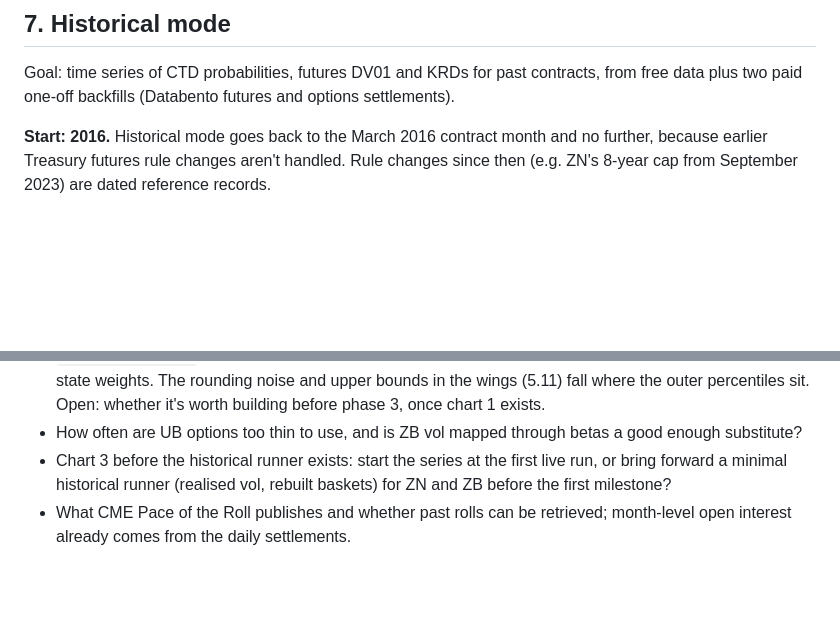
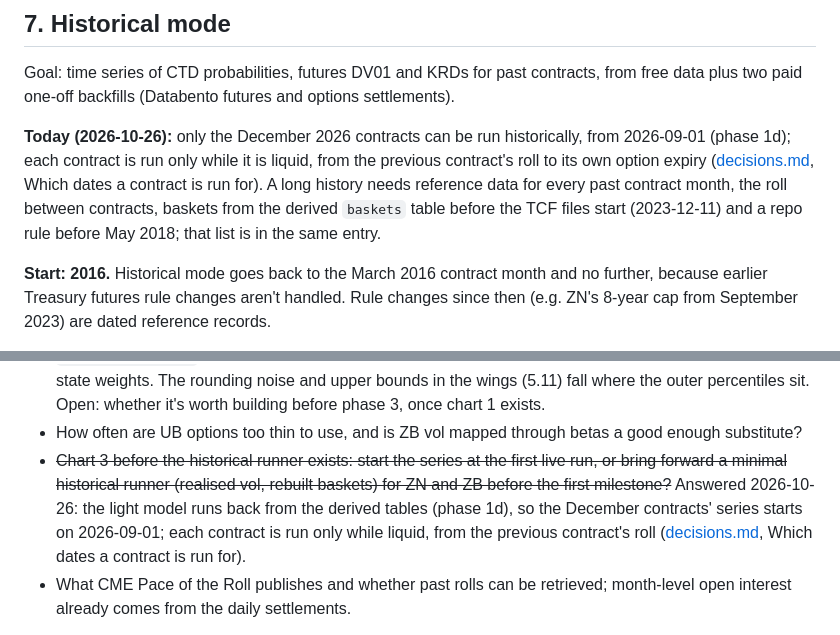
Before and after one commit to willdshi/ust-futures-ctd, a Markdown page: docs/design.md, 2 parts joined by grey strips. Drawn GitHub-style; blank space fills up the shorter version.

```diff
--- a/docs/design.md
+++ b/docs/design.md
@@ -424,6 +424,8 @@ The published charts and their tiers are specified in [outputs.md](outputs.md).
 
 Goal: time series of CTD probabilities, futures DV01 and KRDs for past contracts, from free data plus two paid one-off backfills (Databento futures and options settlements).
 
+**Today (2026-10-26):** only the December 2026 contracts can be run historically, from 2026-09-01 (phase 1d); each contract is run only while it is liquid, from the previous contract's roll to its own option expiry ([decisions.md](decisions.md), Which dates a contract is run for). A long history needs reference data for every past contract month, the roll between contracts, baskets from the derived `baskets` table before the TCF files start (2023-12-11) and a repo rule before May 2018; that list is in the same entry.
+
 **Start: 2016.** Historical mode goes back to the March 2016 contract month and no further, because earlier Treasury futures rule changes aren't handled. Rule changes since then (e.g. ZN's 8-year cap from September 2023) are dated reference records.
 
 - **Baskets**: rebuild per past contract from the issue list (including since-matured issues) and eligibility rules; compute CFs with the formula. Validate against any published past tables. This is the main effort.
@@ -553,7 +555,7 @@ Goal: time series of CTD probabilities, futures DV01 and KRDs for past contracts
   - **Open:** confirm with history how often this case arises (negative-carry dates after option expiry), and whether rescaling and deconvolution differ materially there.
 - Option-implied percentile marks on chart 1, before the smile fit (phase 3). The phase 1c profile uses a normal factor with ATM vol ([decisions.md](decisions.md), Probabilities in the published charts), so its percentile axis is symmetric. An interim step: keep that profile, but add a second set of axis marks from the light model's digitals at c = 0. Compute a digital at every listed strike (not only at the crossover strikes), map each strike to z through the envelope (`z(K)` solving `E(z) − E(0) = K − F_market`, as in 5.11 step 2), and mark the 5th, 25th, 75th and 95th percentiles of the resulting CDF. The gap to the normal marks shows the skew the charts leave out, as the ATM-vs-smile diagnostic in 5.5.1 does. It reuses `vol/digitals.py` and `model/envelope.py`. It describes today's distribution only, so it labels the axis but doesn't feed the shifted-state weights. The rounding noise and upper bounds in the wings (5.11) fall where the outer percentiles sit. Open: whether it's worth building before phase 3, once chart 1 exists.
 - How often are UB options too thin to use, and is ZB vol mapped through betas a good enough substitute?
-- Chart 3 before the historical runner exists: start the series at the first live run, or bring forward a minimal historical runner (realised vol, rebuilt baskets) for ZN and ZB before the first milestone?
+- ~~Chart 3 before the historical runner exists: start the series at the first live run, or bring forward a minimal historical runner (realised vol, rebuilt baskets) for ZN and ZB before the first milestone?~~ Answered 2026-10-26: the light model runs back from the derived tables (phase 1d), so the December contracts' series starts on 2026-09-01; each contract is run only while liquid, from the previous contract's roll ([decisions.md](decisions.md), Which dates a contract is run for).
 - What CME Pace of the Roll publishes and whether past rolls can be retrieved; month-level open interest already comes from the daily settlements.
 
 Which further outputs to publish was settled in [outputs.md](outputs.md), which replaces the list of candidates that was here. Its "Dropped or reframed" table records what was dropped (basis-trade outputs) and what was reframed (market impact as gross duration transfer, gamma as the slope of the duration profile).
```
Also changed, not shown: other parts of docs/design.md (+1 -1 lines), docs/decisions.md (+17 -2 lines).
